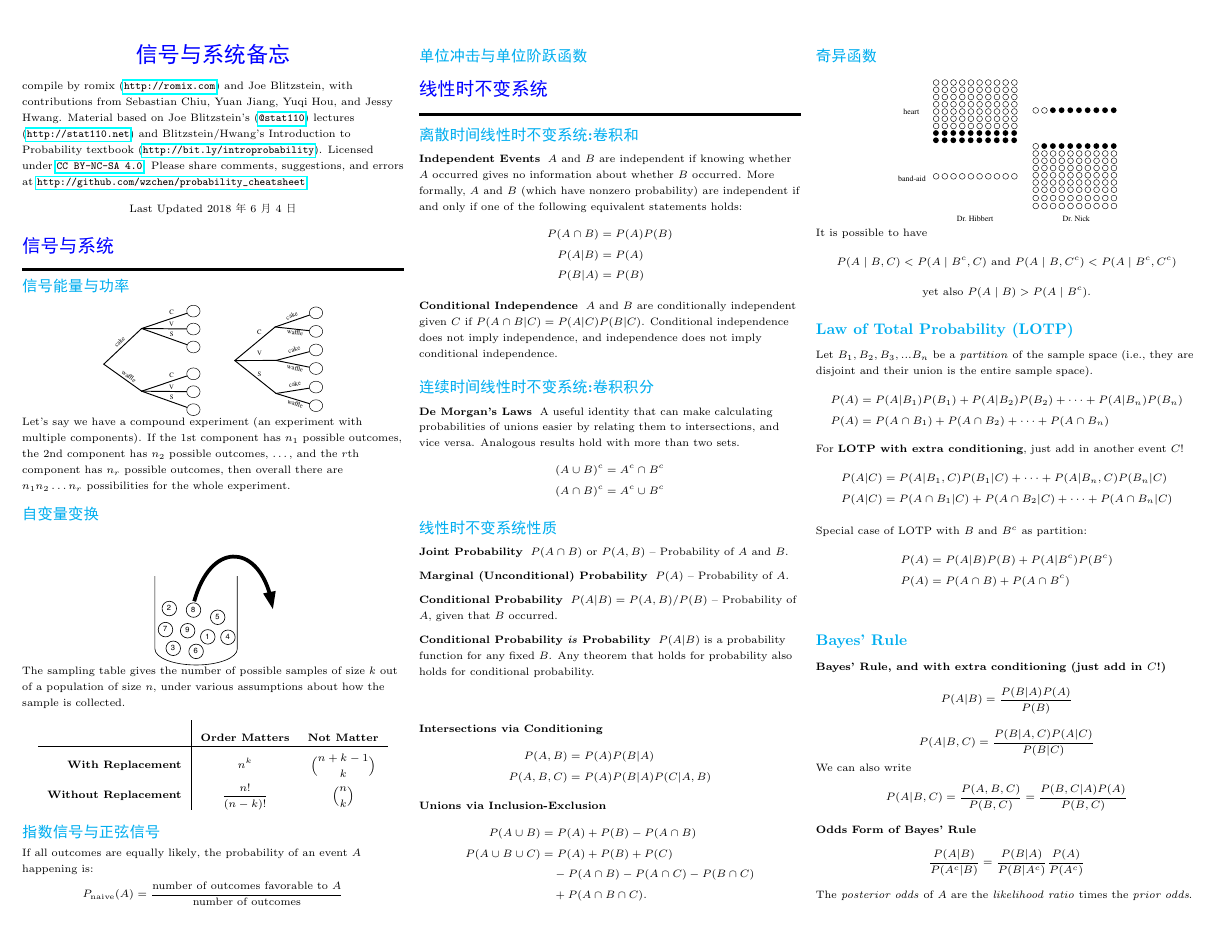
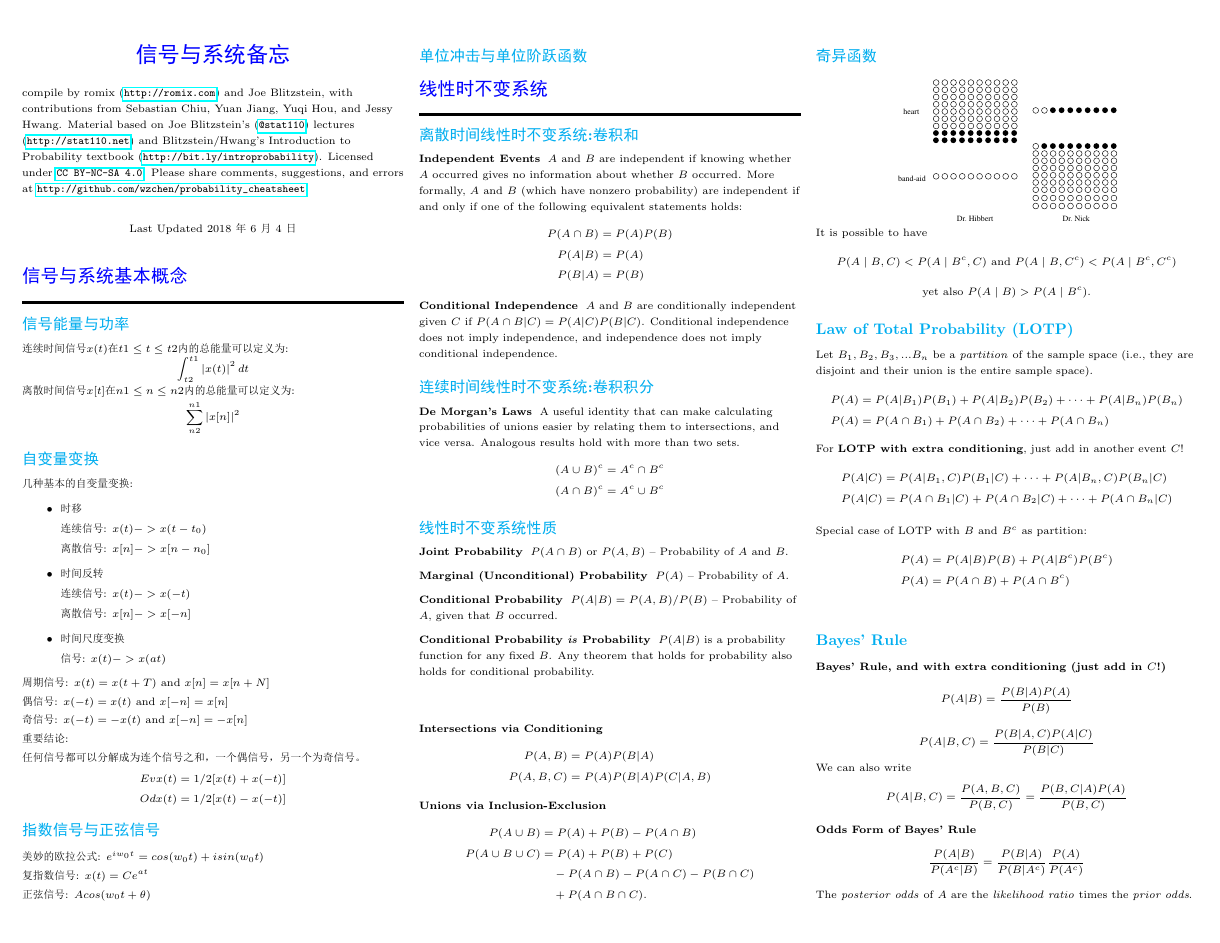
Before and after one commit to romix5417/signalandsystem_cheatsheet, a LaTeX document (signalandsystem_cheatsheet.tex): page 1 of 13. The pictures show the PDF file signalandsystem_cheatsheet.pdf that the author committed with the source.

Commit message:
1.one chapter

```diff
--- a/signalandsystem_cheatsheet.tex
+++ b/signalandsystem_cheatsheet.tex
@@ -135,21 +135,51 @@ compile by romix (\url{http://romix.com}) and Joe Blitzstein, with contributions
 %%%%%%%%%%%%%%%%%%%%%%%%%%%%%%%%%%%%
 
 
-\section{信号与系统}\smallskip \hrule height 2pt \smallskip
+\section{信号与系统基本概念}\smallskip \hrule height 2pt \smallskip
 
-% \subsection{Set Theory}
+\subsection{信号能量与功率}
+    连续时间信号$x(t)$在$t1 \leq t \leq t2$内的总能量可以定义为:
+    \begin{minipage}{\linewidth}
+        \begin{equation*}
+            \int_{t2}^{t1} \left | x(t) \right |^2dt
+        \end{equation*}
+    \end{minipage}
 
-% \begin{description}
-%     \item[Sets and Subsets] - A set is a collection of distinct objects. $A$ is a subset of $B$ if every element of $A$ is also included in $B$.
-%     \item[Empty Set] - The empty set, denoted $\emptyset$, is the set that contains nothing.
-%     \item[Set Notation] - Note that ${\bf {\bf A}} \cup {\bf B}$, ${\bf A} \cap {\bf B}$, and ${\bf A^c}$ are all sets too.
-%     \begin{description}
-%         \item[Union] - ${\bf A} \cup {\bf B}$ (read \emph{{\bf A} union {\bf B}}) means ${\bf A}\ or\ {\bf B}$
-%         \item[Intersection] - ${\bf A} \cap {\bf B}$ (read \emph{{\bf A} intersect {\bf B}}) means ${\bf A}\ and \ {\bf B}$
-%         \item[Complement] - ${\bf A^c}$ (read \emph{{\bf A} complement}) occurs whenever ${\bf A}$ does not occur
-%     \end{description}
-%     \item[Disjoint Sets] - Two sets are disjoint if their intersection is the empty set (e.g. they don't overlap).
-%     \item[Partition] - A set of subsets ${\bf A}_1, {\bf A}_2, {\bf A}_3, ... {\bf A}_n$ partition a space if they are disjoint and cover all possible outcomes (e.g. their union is the entire set). A simple case of a partitioning set of subsets is ${\bf A}, {\bf A^c}$
-%         \item[Principle of Inclusion-Exclusion] - Helps you find the probabilities of unions of events.
-%         \[ P ({\bf A} \cup {\bf B}) = P({\bf A}) + P({\bf B}) - P({\bf A} \cap {\bf B}) \]
-%         \[P(\textnormal{Union of many events}) = \textnormal{Singles} - \textnormal{Doubles} + \textnormal{Triples} - \textnormal{Quadruples} \dots\]
+    离散时间信号$x[t]$在$n1 \leq n \leq n2$内的总能量可以定义为:
+    \begin{minipage}{\linewidth}
+        \begin{equation*}
+            \sum_{n2}^{n1}\left | x[n] \right |^2
+        \end{equation*}
+    \end{minipage}
+
+\subsection{自变量变换}
+    几种基本的自变量变换:
+    \begin{itemize}
+        \item 时移
+
+        连续信号: $x(t)->x(t-t_0)$
+
+        离散信号: $x[n]->x[n-n_0]$
+        \item 时间反转
+
+        连续信号: $x(t)->x(-t)$
+
+        离散信号: $x[n]->x[-n]$
+        \item 时间尺度变换
+
+        信号: $x(t)->x(at)$
+    \end{itemize}
+
+    周期信号: $x(t)=x(t+T)$ and $x[n]=x[n+N]$
+
+    偶信号: $x(-t)=x(t)$ and $x[-n]=x[n]$
+
+    奇信号: $x(-t)=-x(t)$ and $x[-n]=-x[n]$
+
+    重要结论:
+
+    任何信号都可以分解成为连个信号之和，一个偶信号，另一个为奇信号。
+
+    \begin{minipage}{\linewidth}
+        \begin{equation*}
+            Ev{x(t)} = 1/2[x(t)+x(-t)]
@@ -156,38 +189,13 @@ compile by romix (\url{http://romix.com}) and Joe Blitzstein, with contributions
+        \end{equation*}
+    \end{minipage}
 
 
-% \end{description}
-\subsection{信号能量与功率}
-    \begin{minipage}{\linewidth}
-        \centering
-        \includegraphics[width=2in]{figures/icecream.pdf}
-    \end{minipage}
+\subsection{指数信号与正弦信号}
+美妙的欧拉公式: $e^{iw_0t}=cos(w_0t)+isin(w_0t)$
 
- Let's say we have a compound experiment (an experiment with multiple components). If the 1st component has $n_1$ possible outcomes, the 2nd component has $n_2$ possible outcomes, \dots, and the $r$th component has $n_r$ possible outcomes, then overall there are $n_1n_2 \dots n_r$ possibilities for the whole experiment.
+复指数信号: $x(t)=Ce^{at}$
 
-\subsection{自变量变换}
-   \begin{minipage}{\linewidth}
-            \centering
-             \includegraphics[width=1.2in]{figures/jar.pdf}
-        \end{minipage}
-      %  \begin{center}
-        The sampling table gives the number of possible samples of size $k$ out of a population of size $n$, under various assumptions about how the sample is collected.
-        %\begin{table}[H]
-        \begin{center}
-                \setlength{\extrarowheight}{7pt}
-            \begin{tabular}{r|cc}
-                 & \textbf{Order Matters} & \textbf{Not Matter} \\ \hline
-                \textbf{With Replacement} & $\displaystyle n^k$ & $\displaystyle{n+k-1 \choose k}$ \\
-                \textbf{Without Replacement} & $\displaystyle\frac{n!}{(n - k)!}$ & $\displaystyle{n \choose k}$
-            \end{tabular}
-    \end{center}
-        %\end{table}
-    % \item[Experiments/Outcomes] - An experiment generates an outcome from a pre-determined list. For example, a dice roll generates outcomes in the set $\{1, 2, 3, 4, 5, 6\}$
-    % \item[Sample Space] - The sample space, denoted $\Omega$, is the set of possible outcomes. Note that the probability of this event is 1, since something in the sample space will always occur.
-    % \item[Event] - An event is a subset of the sample space, or a collection of possible outcomes of an experiment. We say that the event has occurred if any of the outcomes in the event have happened.
-
-\subsection{指数信号与正弦信号}
-        {If all outcomes are equally likely}, the probability of an event $A$ happening is:
-        \[P_{\textrm{naive}}(A) = \frac{\textnormal{number of outcomes favorable to $A$}}{\textnormal{number of outcomes}}\]
+正弦信号: $Acos(w_0t+\theta)$
 
 \subsection{单位冲击与单位阶跃函数}
 
```
Also changed, not shown: signalandsystem_cheatsheet.pdf, signalandsystem_cheatsheet.tex (23 more changed lines), 3 other files.
